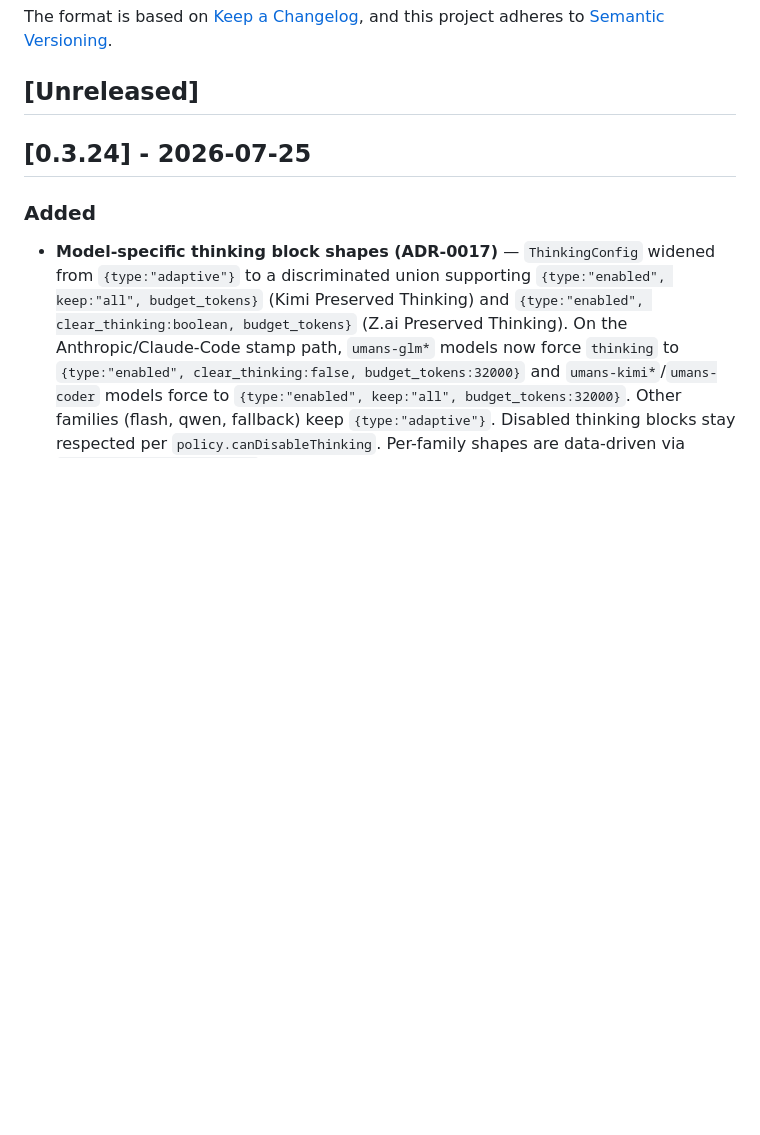
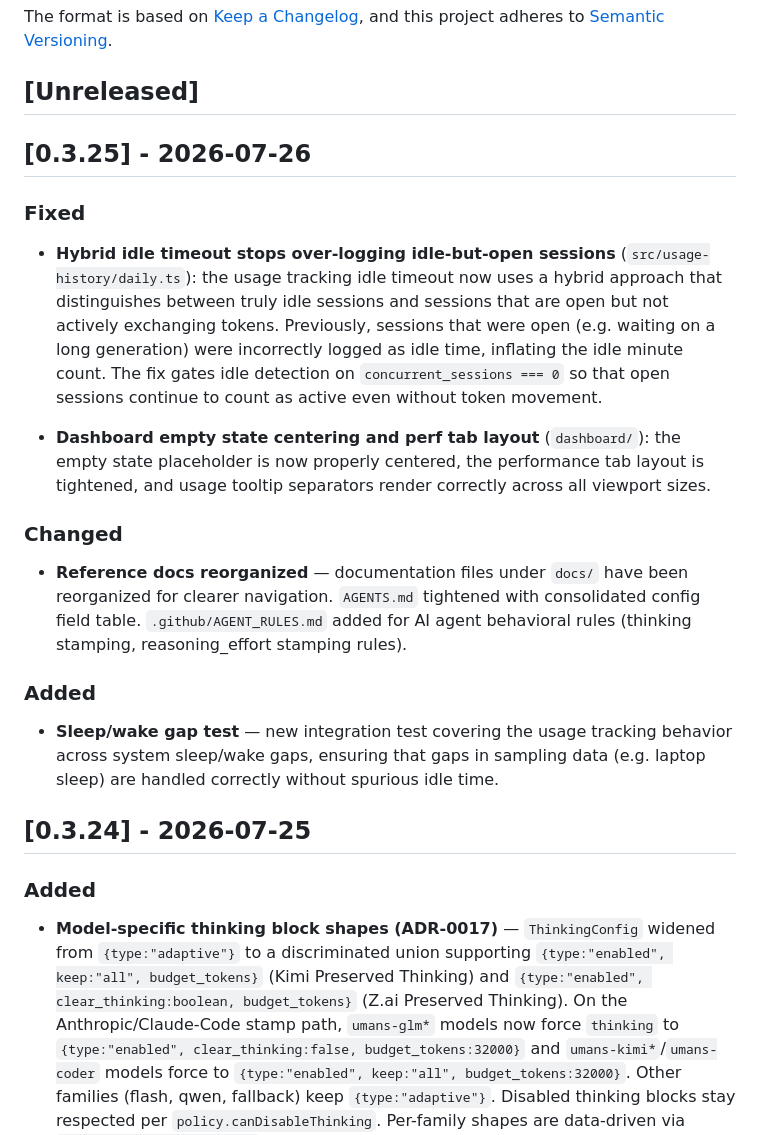
Before and after one commit to codegiveness/umans-gate, a Markdown page: CHANGELOG.md, the part around the change. GitHub-like rendering; blank space fills up the shorter version.

Commit message:
docs: add v0.3.25 changelog entry

```diff
--- a/CHANGELOG.md
+++ b/CHANGELOG.md
@@ -6,6 +6,36 @@ The format is based on [Keep a Changelog](https://keepachangelog.com/en/1.1.0/),
 and this project adheres to [Semantic Versioning](https://semver.org/spec/v2.0.0.html).
 
 ## [Unreleased]
+
+## [0.3.25] - 2026-07-26
+
+### Fixed
+
+- **Hybrid idle timeout stops over-logging idle-but-open sessions** (`src/usage-history/daily.ts`):
+  the usage tracking idle timeout now uses a hybrid approach that distinguishes
+  between truly idle sessions and sessions that are open but not actively
+  exchanging tokens. Previously, sessions that were open (e.g. waiting on a
+  long generation) were incorrectly logged as idle time, inflating the idle
+  minute count. The fix gates idle detection on `concurrent_sessions === 0`
+  so that open sessions continue to count as active even without token movement.
+
+- **Dashboard empty state centering and perf tab layout** (`dashboard/`): the
+  empty state placeholder is now properly centered, the performance tab layout
+  is tightened, and usage tooltip separators render correctly across all
+  viewport sizes.
+
+### Changed
+
+- **Reference docs reorganized** — documentation files under `docs/` have been
+  reorganized for clearer navigation. `AGENTS.md` tightened with consolidated
+  config field table. `.github/AGENT_RULES.md` added for AI agent behavioral
+  rules (thinking stamping, reasoning_effort stamping rules).
+
+### Added
+
+- **Sleep/wake gap test** — new integration test covering the usage tracking
+  behavior across system sleep/wake gaps, ensuring that gaps in sampling data
+  (e.g. laptop sleep) are handled correctly without spurious idle time.
 
 ## [0.3.24] - 2026-07-25
 
```
